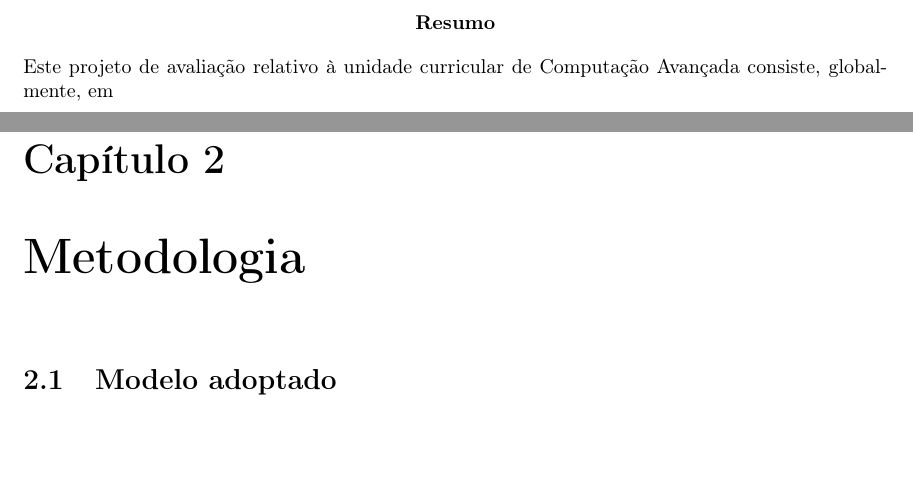
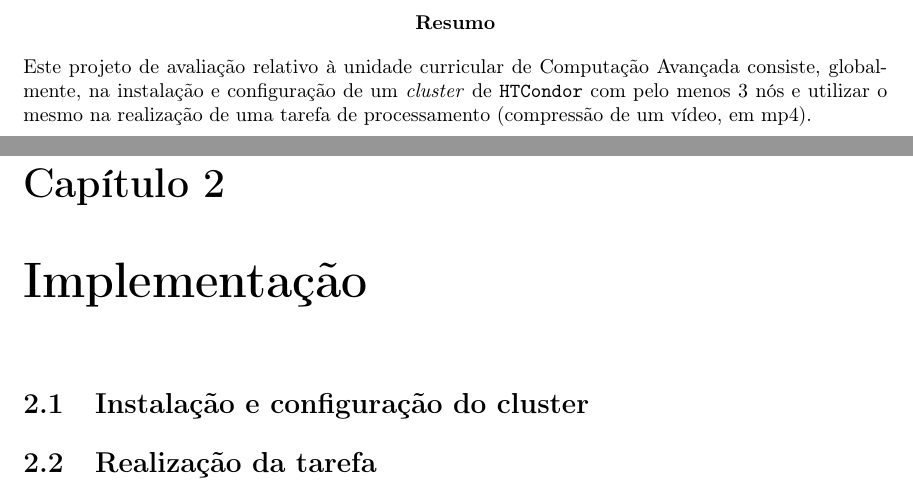
Before and after one commit to Nelson198/CA, a LaTeX document (Relatório.tex): two parts of pages 2 and 5 of 9 before the commit and two parts of pages 2 and 5 of 8 after it, joined at a grey line, cut so that both start at the same text, the shorter picture padded with empty space. Compiled offline with pdfLaTeX.

Commit message:
Update Relatório.tex

```diff
--- a/Relatório.tex
+++ b/Relatório.tex
@@ -37,7 +37,7 @@
 	\begin{tabular}{ll}
 		\textbf{Grupo}
 		\\\hline
-		PG41090 & João Ribeiro Imperadeiro
+		PG41080 & João Ribeiro Imperadeiro
 		\\
 		PG41081 & José Alberto Martins Boticas
 		\\
@@ -56,7 +56,7 @@
 % Resumo
 
 \begin{abstract}
-	Este projeto de avaliação relativo à unidade curricular de Computação Avançada consiste, globalmente, em
+	Este projeto de avaliação relativo à unidade curricular de Computação Avançada consiste, globalmente, na instalação e configuração de um \textit{cluster} de \texttt{HTCondor} com pelo menos 3 nós e utilizar o mesmo na realização de uma tarefa de processamento (compressão de um vídeo, em mp4).
 \end{abstract}
 
 % Índice
@@ -77,9 +70,13 @@
 }
 
-\chapter{Metodologia}
-    \section{Modelo adoptado}
+\chapter{Implementação}
 
-\chapter{Resultados}
+
+    \section{Instalação e configuração do cluster}
+    % Falar dos 3 nós; configuração de uma máquina master e duas workers; ...
+
+    \section{Realização da tarefa}
+    % Explicar os scripts
 
 \chapter{Conclusão}
 
```
Also changed, not shown: Relatório.tex (10 more changed lines).
